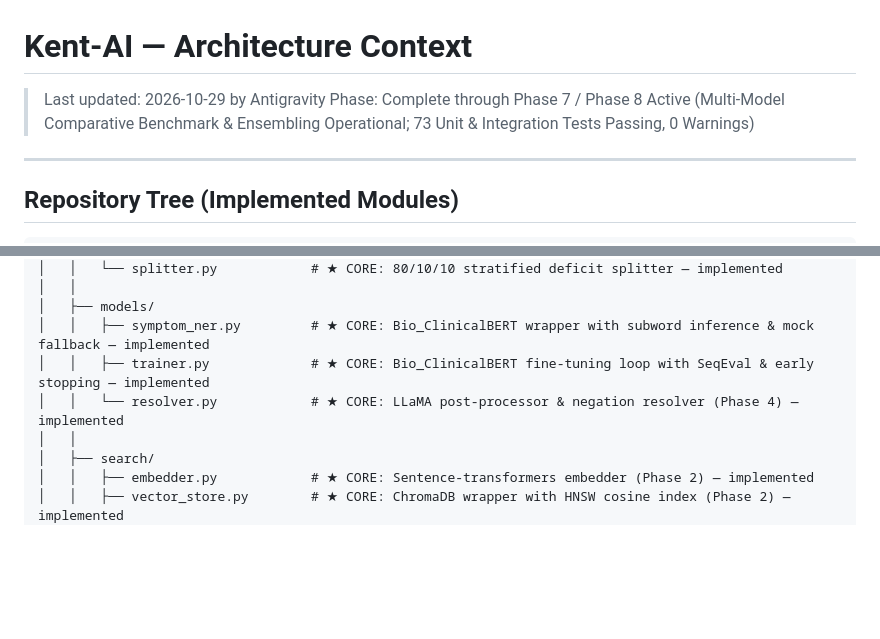
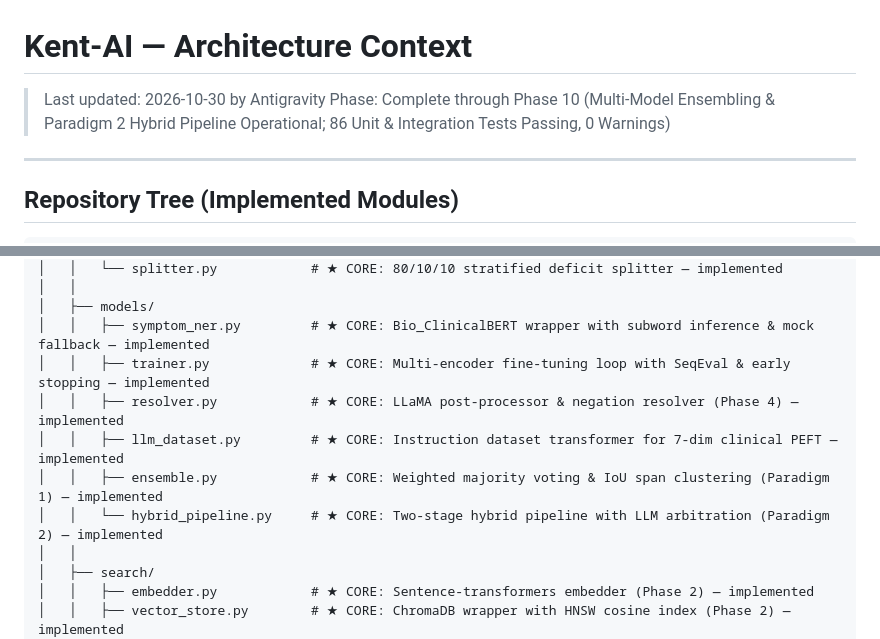
Before and after one commit to Krishna200608/kent-ai, a Markdown page: Context/ARCHITECTURE.md, 2 parts joined by grey strips. Drawn GitHub-style; blank space fills up the shorter version.

Commit message:
docs(context): sync ARCHITECTURE.md and PROJECT.md with Week 3 completion

```diff
--- a/Context/ARCHITECTURE.md
+++ b/Context/ARCHITECTURE.md
@@ -1,7 +1,7 @@
 # Kent-AI — Architecture Context
 
-> Last updated: 2026-10-29 by Antigravity
-> Phase: Complete through Phase 7 / Phase 8 Active (Multi-Model Comparative Benchmark & Ensembling Operational; 73 Unit & Integration Tests Passing, 0 Warnings)
+> Last updated: 2026-10-30 by Antigravity
+> Phase: Complete through Phase 10 (Multi-Model Ensembling & Paradigm 2 Hybrid Pipeline Operational; 86 Unit & Integration Tests Passing, 0 Warnings)
 
 ---
 
@@ -44,8 +44,11 @@ kent-ai/
 │   │
 │   ├── models/
 │   │   ├── symptom_ner.py         # ★ CORE: Bio_ClinicalBERT wrapper with subword inference & mock fallback — implemented
-│   │   ├── trainer.py             # ★ CORE: Bio_ClinicalBERT fine-tuning loop with SeqEval & early stopping — implemented
-│   │   └── resolver.py            # ★ CORE: LLaMA post-processor & negation resolver (Phase 4) — implemented
+│   │   ├── trainer.py             # ★ CORE: Multi-encoder fine-tuning loop with SeqEval & early stopping — implemented
+│   │   ├── resolver.py            # ★ CORE: LLaMA post-processor & negation resolver (Phase 4) — implemented
+│   │   ├── llm_dataset.py         # ★ CORE: Instruction dataset transformer for 7-dim clinical PEFT — implemented
+│   │   ├── ensemble.py            # ★ CORE: Weighted majority voting & IoU span clustering (Paradigm 1) — implemented
+│   │   └── hybrid_pipeline.py     # ★ CORE: Two-stage hybrid pipeline with LLM arbitration (Paradigm 2) — implemented
 │   │
 │   ├── search/
 │   │   ├── embedder.py            # ★ CORE: Sentence-transformers embedder (Phase 2) — implemented
```
Also changed, not shown: Context/PROJECT.md (+7 -6 lines).
